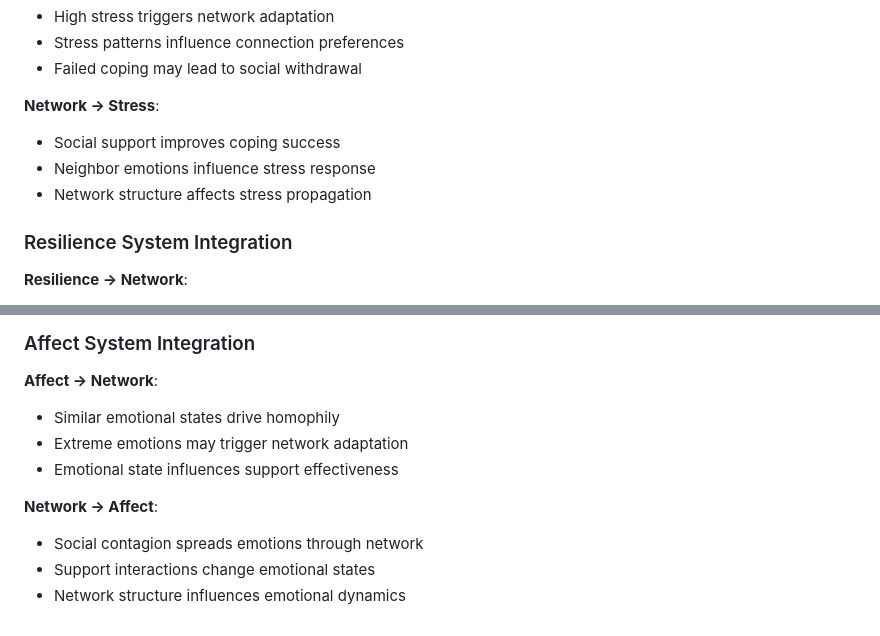
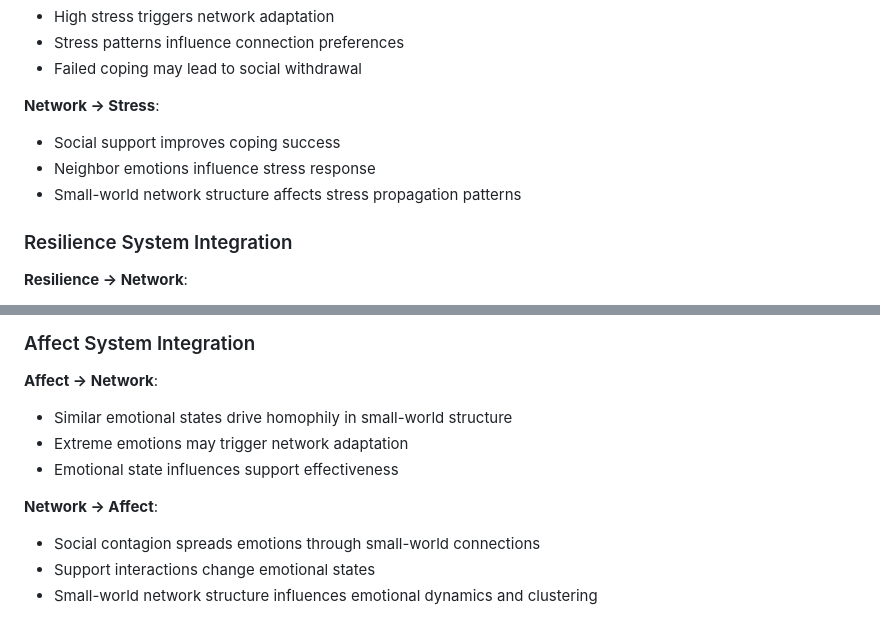
Before and after one commit to namakala/abm-simulation, a Markdown page: docs/features/agent-interactions.md, 2 parts joined by grey strips. GitHub-like rendering.

```diff
--- a/docs/features/agent-interactions.md
+++ b/docs/features/agent-interactions.md
@@ -165,7 +166,7 @@ Individuals track the effectiveness of their social connections over time and ad
 **Network → Stress**:
 - Social support improves coping success
 - Neighbor emotions influence stress response
-- Network structure affects stress propagation
+- Small-world network structure affects stress propagation patterns
 
 ### Resilience System Integration
 
@@ -182,11 +183,11 @@ Individuals track the effectiveness of their social connections over time and ad
 ### Affect System Integration
 
 **Affect → Network**:
-- Similar emotional states drive homophily
+- Similar emotional states drive homophily in small-world structure
 - Extreme emotions may trigger network adaptation
 - Emotional state influences support effectiveness
 
 **Network → Affect**:
-- Social contagion spreads emotions through network
+- Social contagion spreads emotions through small-world connections
 - Support interactions change emotional states
-- Network structure influences emotional dynamics
+- Small-world network structure influences emotional dynamics and clustering
```
Also changed, not shown: other parts of docs/features/agent-interactions.md (+31 -30 lines), docs/features/affect-dynamics.md (+1 -1 lines).
